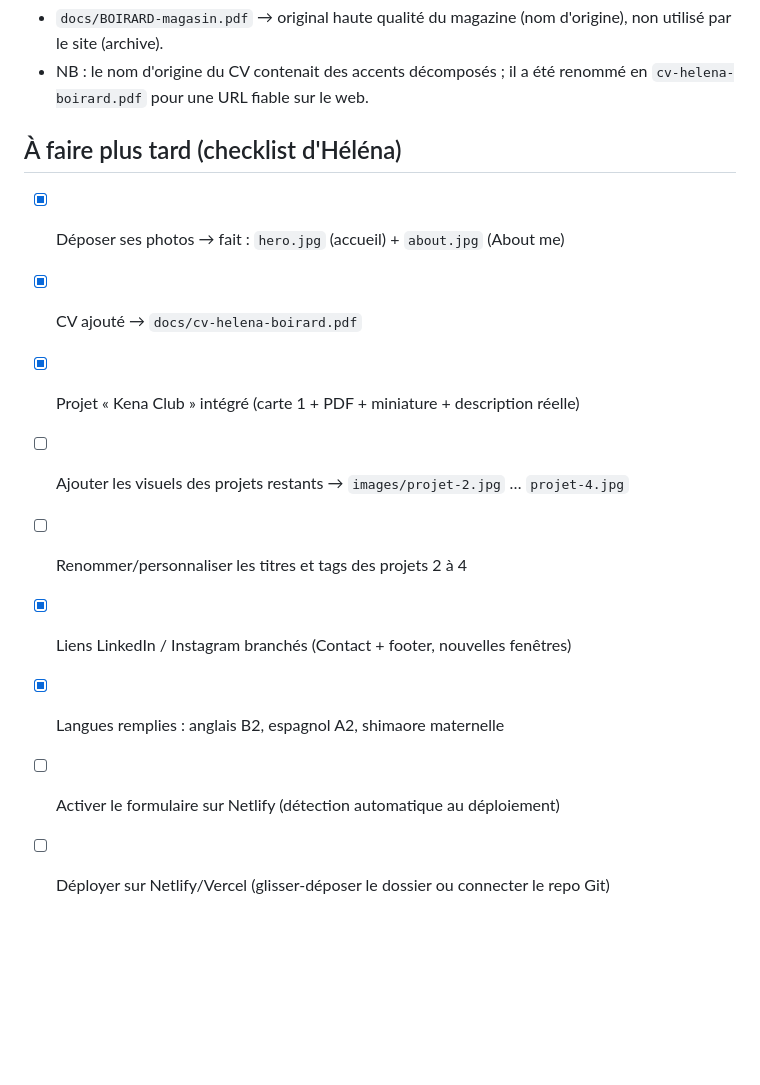
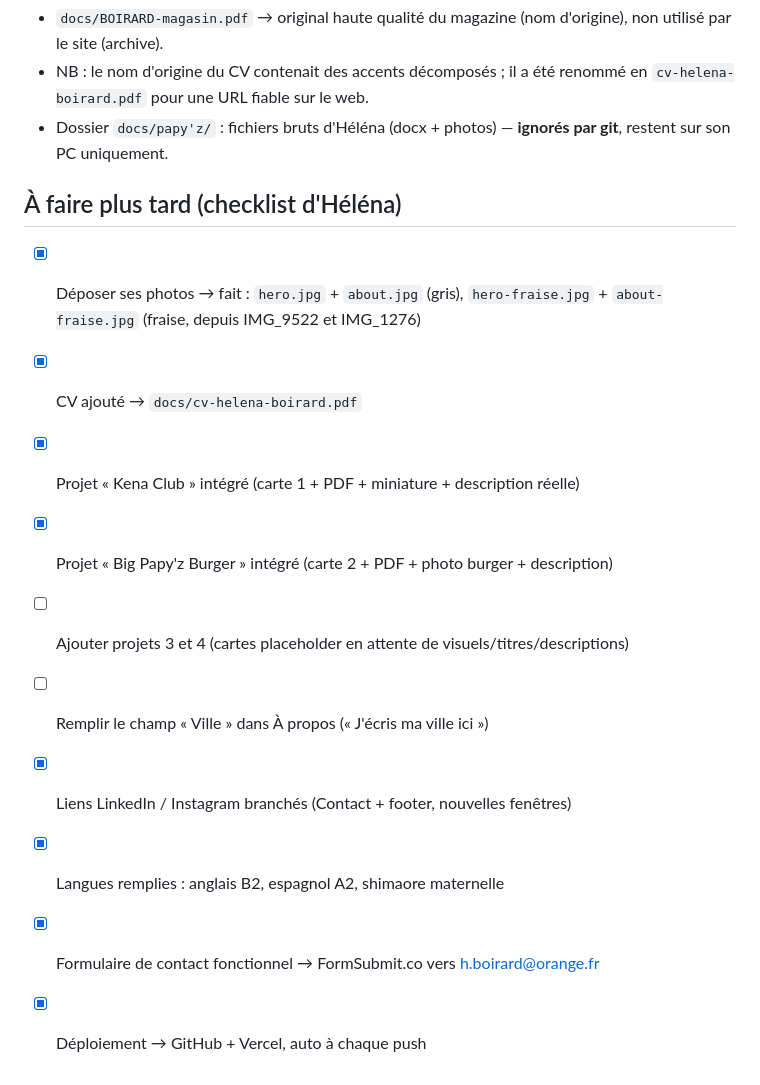
Before and after one commit to ibnasriprojet-alt/portfolio, a Markdown page: NOTES.md, the part around one of its changes. GitHub-like rendering; blank space fills up the shorter version.

```diff
--- a/NOTES.md
+++ b/NOTES.md
@@ -61,14 +89,18 @@
   non utilisé par le site (archive).
 - NB : le nom d'origine du CV contenait des accents décomposés ; il a été renommé en
   `cv-helena-boirard.pdf` pour une URL fiable sur le web.
+- Dossier `docs/papy'z/` : fichiers bruts d'Héléna (docx + photos) — **ignorés par git**,
+  restent sur son PC uniquement.
 
 ## À faire plus tard (checklist d'Héléna)
-- [x] Déposer ses photos → fait : `hero.jpg` (accueil) + `about.jpg` (About me)
+- [x] Déposer ses photos → fait : `hero.jpg` + `about.jpg` (gris), `hero-fraise.jpg` +
+      `about-fraise.jpg` (fraise, depuis IMG_9522 et IMG_1276)
 - [x] CV ajouté → `docs/cv-helena-boirard.pdf`
 - [x] Projet « Kena Club » intégré (carte 1 + PDF + miniature + description réelle)
-- [ ] Ajouter les visuels des projets restants → `images/projet-2.jpg` … `projet-4.jpg`
-- [ ] Renommer/personnaliser les titres et tags des projets 2 à 4
+- [x] Projet « Big Papy'z Burger » intégré (carte 2 + PDF + photo burger + description)
+- [ ] Ajouter projets 3 et 4 (cartes placeholder en attente de visuels/titres/descriptions)
+- [ ] Remplir le champ « Ville » dans À propos (« J'écris ma ville ici »)
 - [x] Liens LinkedIn / Instagram branchés (Contact + footer, nouvelles fenêtres)
 - [x] Langues remplies : anglais B2, espagnol A2, shimaore maternelle
-- [ ] Activer le formulaire sur Netlify (détection automatique au déploiement)
-- [ ] Déployer sur Netlify/Vercel (glisser-déposer le dossier ou connecter le repo Git)
+- [x] Formulaire de contact fonctionnel → FormSubmit.co vers h.boirard@orange.fr
+- [x] Déploiement → GitHub + Vercel, auto à chaque push
```
Also changed, not shown: other parts of NOTES.md (+32 -4 lines).
